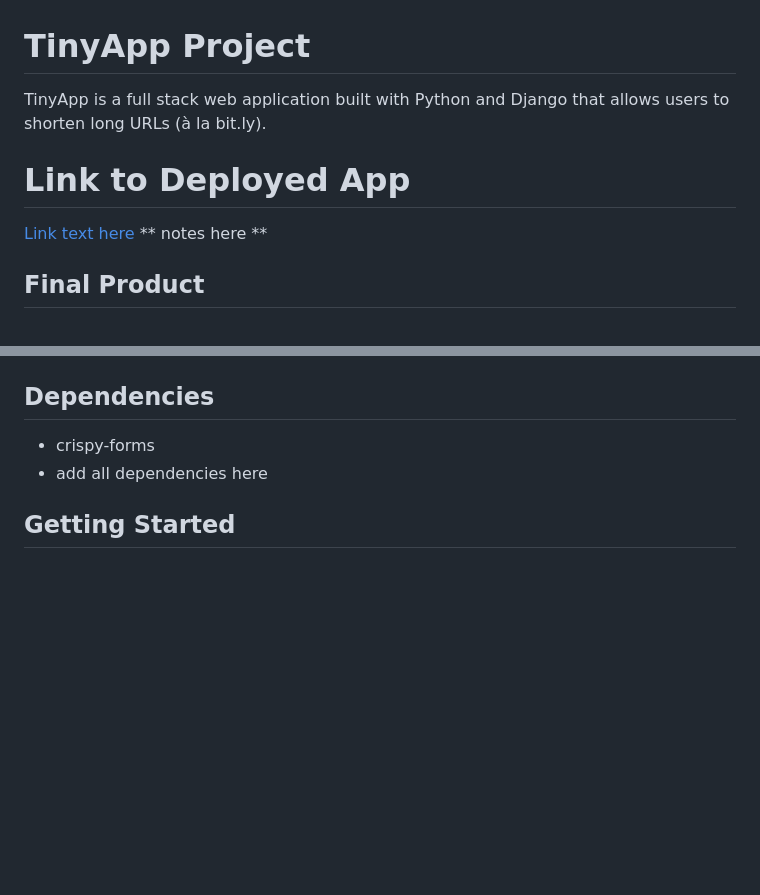
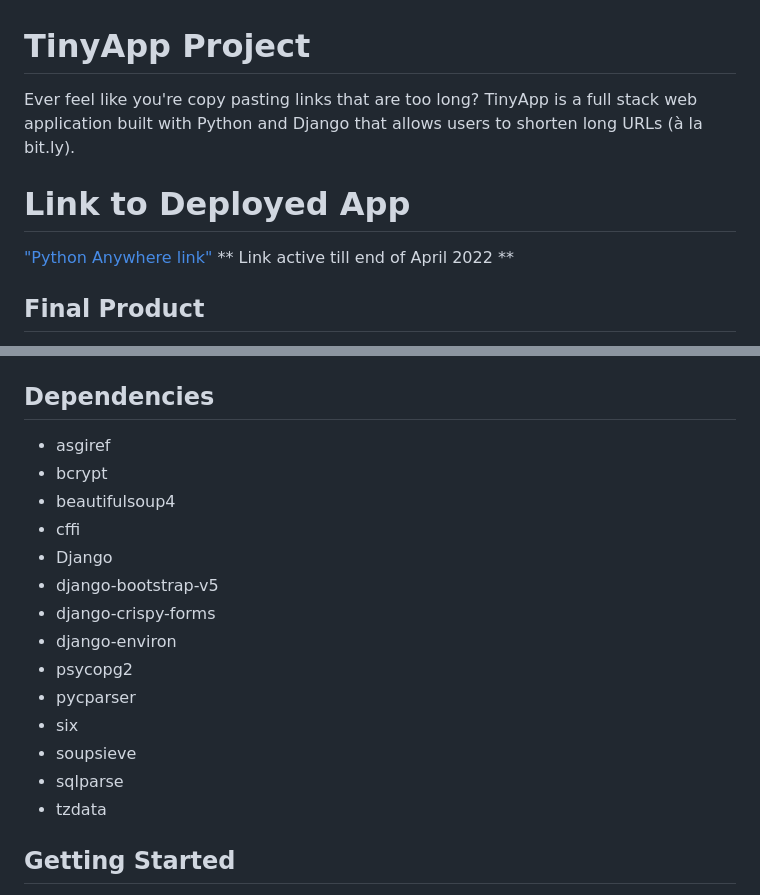
Before and after one commit to ShrikarKhare/TinyApp, a Markdown page: README.md, 2 parts joined by grey strips. Drawn GitHub-style; blank space fills up the shorter version.

```diff
--- a/README.md
+++ b/README.md
@@ -1,11 +1,11 @@
 # TinyApp Project
 
-TinyApp is a full stack web application built with Python and Django that allows users to shorten long URLs (à la bit.ly).
+Ever feel like you're copy pasting links that are too long? TinyApp is a full stack web application built with Python and Django that allows users to shorten long URLs (à la bit.ly).
 
 # Link to Deployed App
 
-[Link text here](link-to-app)
-** notes here **
+["Python Anywhere link"](shrikarK.pythonanywhere.com)
+** Link active till end of April 2022 **
 
 ## Final Product
 
@@ -14,8 +14,20 @@ TinyApp is a full stack web application built with Python and Django that allows
 
 ## Dependencies
 
-- crispy-forms
-- add all dependencies here
+- asgiref
+- bcrypt
+- beautifulsoup4
+- cffi
+- Django
+- django-bootstrap-v5
+- django-crispy-forms
+- django-environ
+- psycopg2
+- pycparser
+- six
+- soupsieve
+- sqlparse
+- tzdata
 
 
 ## Getting Started
```
Also changed, not shown: other parts of README.md (+2 -2 lines), Images/LandingPage.JPG (added).
